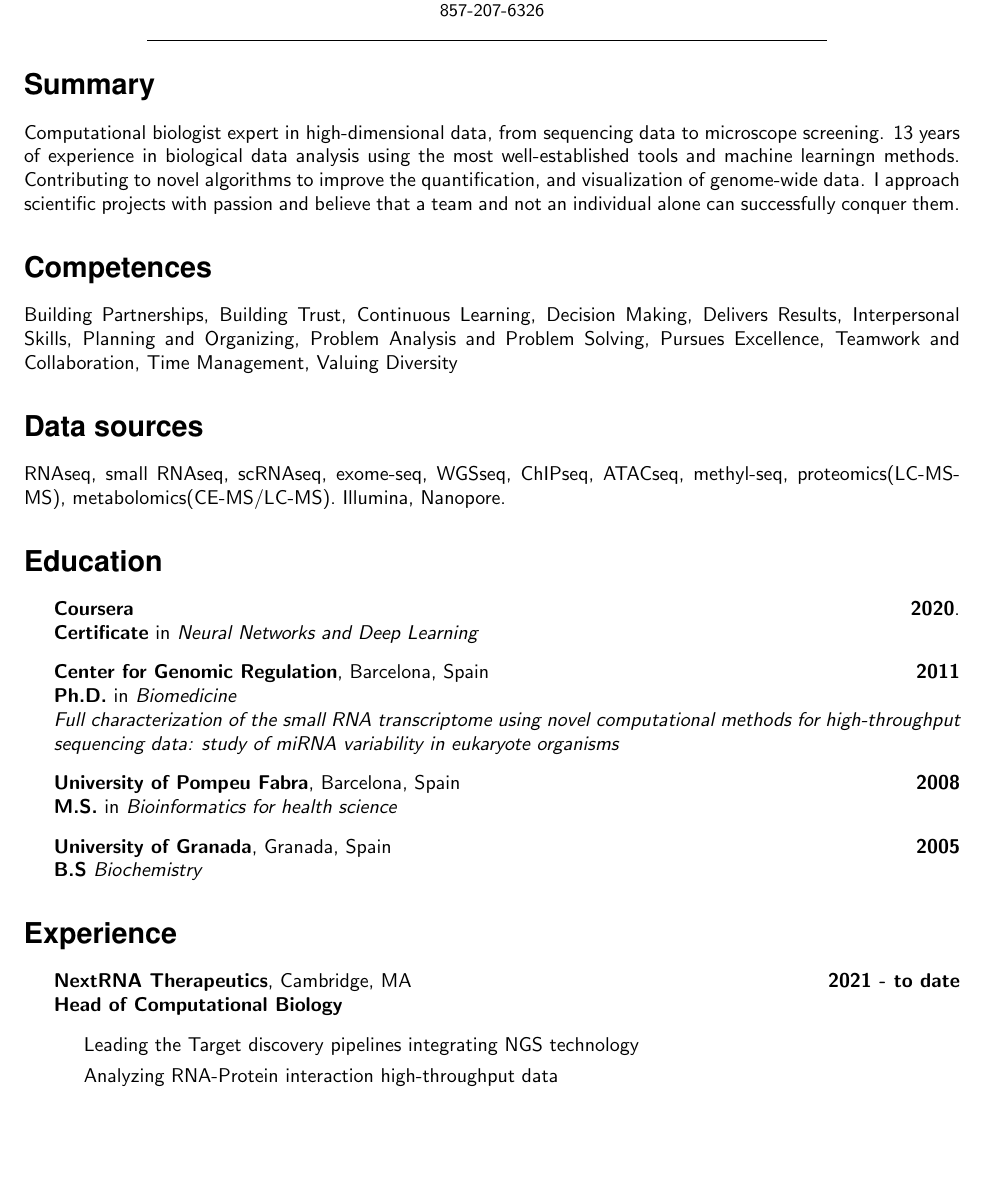
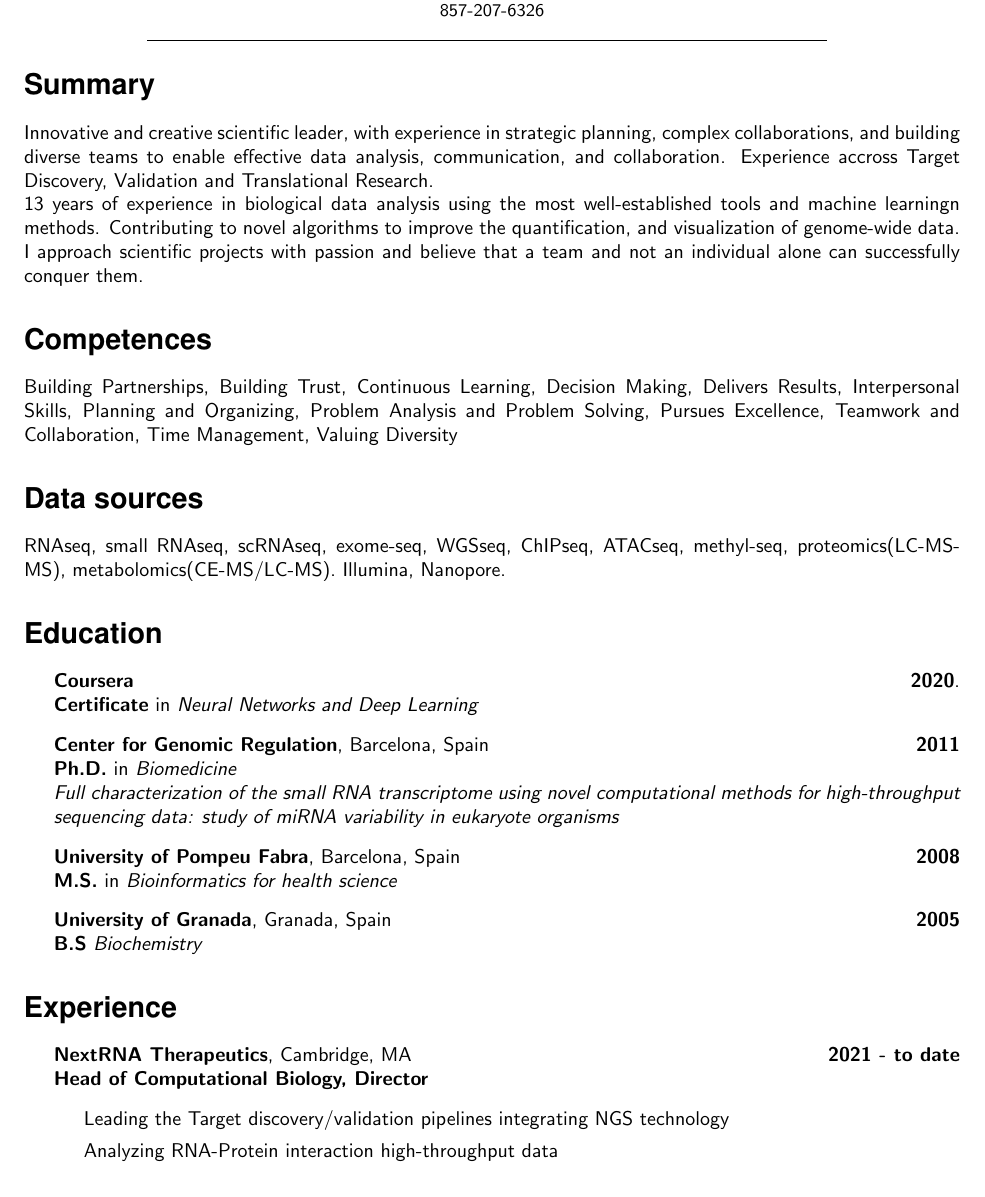
Before and after one commit to lpantano/mycv, a LaTeX CV (lpantano-cv.tex, which reads main.tex): part of page 1 of 11, cut so that both start at the same text, the shorter picture padded with empty space. Compiled offline with pdfLaTeX.

Commit message:
deploy: 8b5f5fd2f1212fd02bed8736f9ded289e75c6030

```diff
--- a/main.tex
+++ b/main.tex
@@ -1,11 +1,11 @@
 \hypertarget{summary}{%
 \section{Summary}\label{summary}}
 
-Computational biologist expert in high-dimensional data, from sequencing
-data to microscope screening. 13 years of experience in biological data
-analysis using the most well-established tools and machine learningn methods.
-Contributing to novel algorithms to improve the quantification,
-and visualization of genome-wide data.
+Innovative and creative scientific leader, with experience in strategic planning, complex collaborations, and building diverse teams to enable effective data analysis, communication, and collaboration. Experience accross Target Discovery, Validation and Translational Research.
+
+13 years of experience in biological data analysis using the most well-established tools and machine learningn methods.
+Contributing to novel algorithms to improve the quantification, and visualization of genome-wide data.
+
 I approach scientific projects with passion and believe that a
 team and not an individual alone can successfully conquer them.
 
@@ -55,10 +55,10 @@ sequencing data: study of  miRNA variability in eukaryote organisms}
 \item
 \textbf{NextRNA Therapeutics}, Cambridge, MA \hfill \textbf{2021 - to date}
 \newline
-\textbf{Head of Computational Biology}
+\textbf{Head of Computational Biology, Director}
 \begin{itemize}
 \item
-  Leading the Target discovery pipelines integrating NGS technology
+  Leading the Target discovery/validation pipelines integrating NGS technology
 \item
   Analyzing RNA-Protein interaction high-throughput data
 \item
```
Also changed, not shown: lpantano-cv.pdf.
